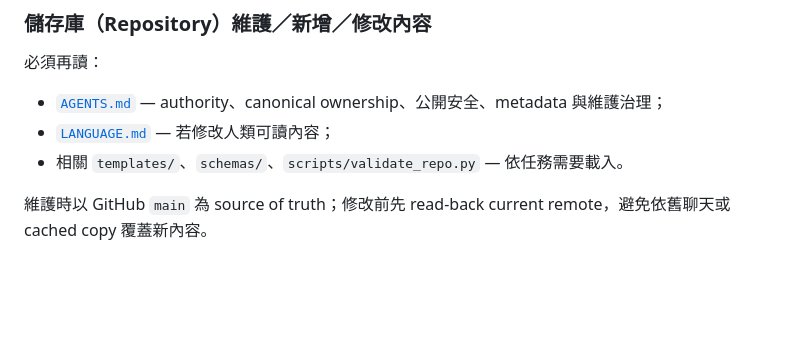
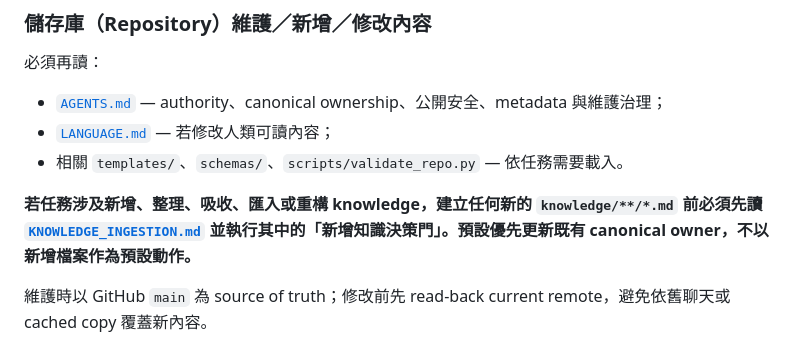
Before and after one commit to masini1491/building-envelope-engineering-kb, a Markdown page: CHAT_INIT.md, the part around the change. Rendered like a GitHub page; blank space fills up the shorter version.

Commit message:
加入新增知識決策門觸發規則

```diff
--- a/CHAT_INIT.md
+++ b/CHAT_INIT.md
@@ -48,6 +48,8 @@
 - [`LANGUAGE.md`](LANGUAGE.md) — 若修改人類可讀內容；
 - 相關 `templates/`、`schemas/`、`scripts/validate_repo.py` — 依任務需要載入。
 
+**若任務涉及新增、整理、吸收、匯入或重構 knowledge，建立任何新的 `knowledge/**/*.md` 前必須先讀 [`KNOWLEDGE_INGESTION.md`](KNOWLEDGE_INGESTION.md) 並執行其中的「新增知識決策門」。預設優先更新既有 canonical owner，不以新增檔案作為預設動作。**
+
 維護時以 GitHub `main` 為 source of truth；修改前先 read-back current remote，避免依舊聊天或 cached copy 覆蓋新內容。
 
 新增、刪除或移動 `knowledge/**/*.md` 後，執行：
```
